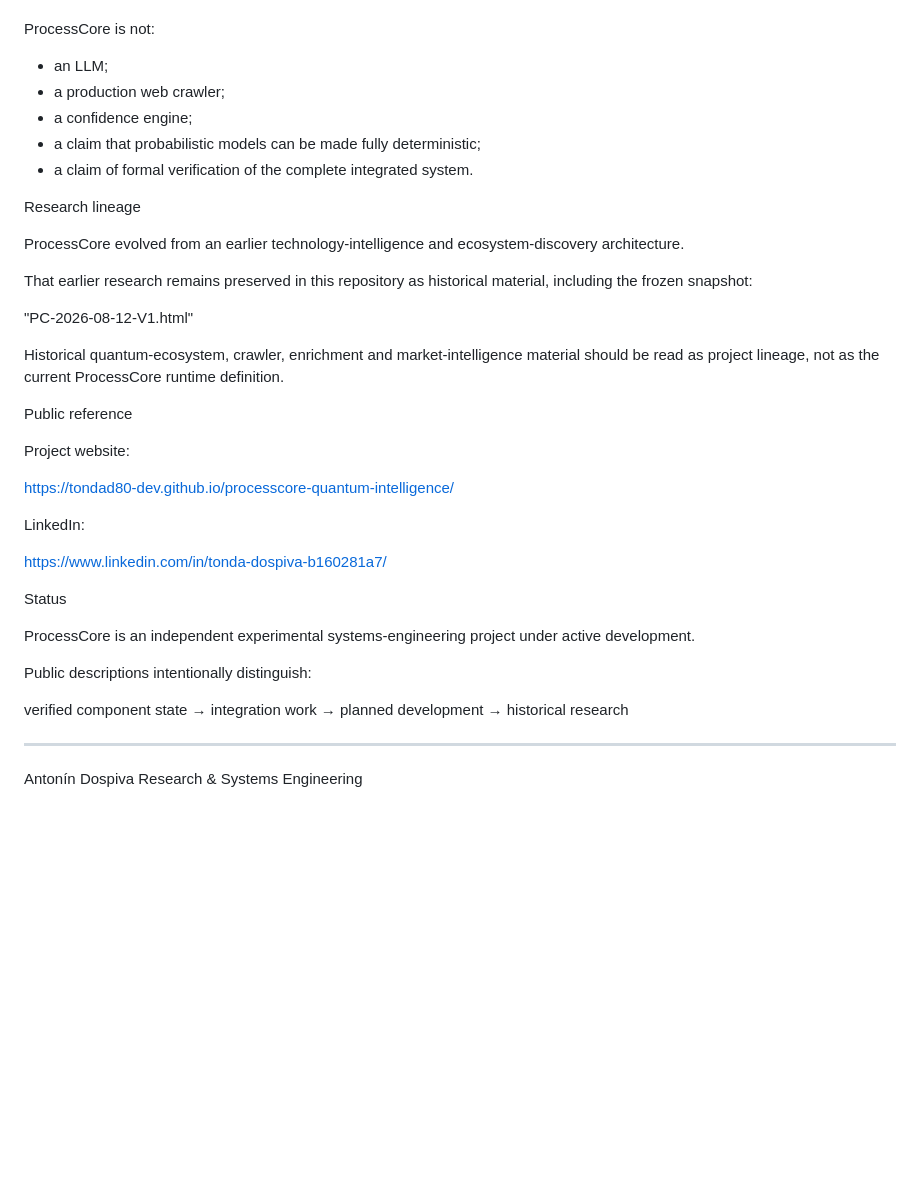
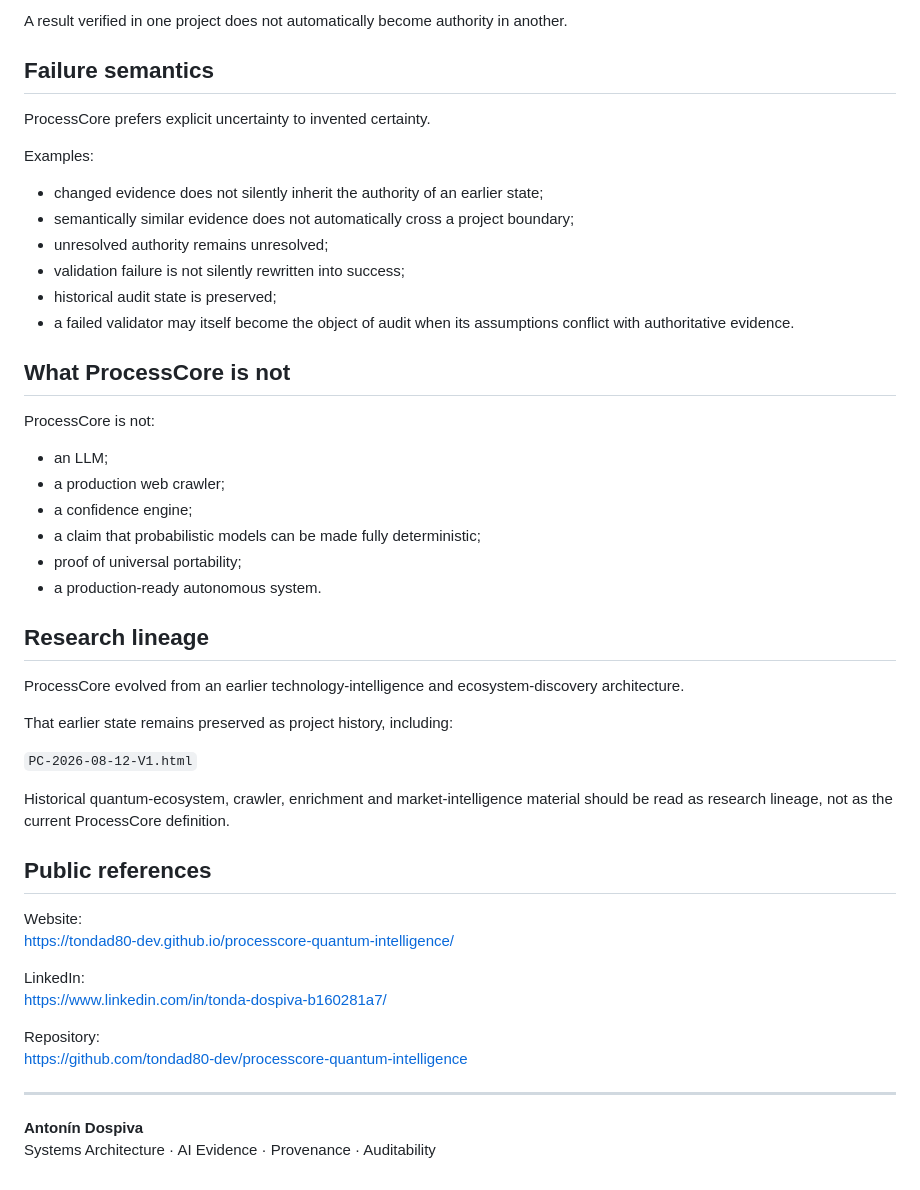
Before and after one commit to tondad80-dev/processcore-quantum-intelligence, a Markdown page: README.md, the part around one of its changes. Drawn GitHub-style; blank space fills up the shorter version.

```diff
--- a/README.md
+++ b/README.md
@@ -80,3 +80,19 @@ What ProcessCore is not
+A result verified in one project does not automatically become authority in another.
+
+## Failure semantics
+
+ProcessCore prefers explicit uncertainty to invented certainty.
+
+Examples:
+
+- changed evidence does not silently inherit the authority of an earlier state;
+- semantically similar evidence does not automatically cross a project boundary;
+- unresolved authority remains unresolved;
+- validation failure is not silently rewritten into success;
+- historical audit state is preserved;
+- a failed validator may itself become the object of audit when its assumptions conflict with authoritative evidence.
+
+## What ProcessCore is not
 
 ProcessCore is not:
 
@@ -84,37 +100,31 @@ ProcessCore is not:
 - a production web crawler;
 - a confidence engine;
 - a claim that probabilistic models can be made fully deterministic;
-- a claim of formal verification of the complete integrated system.
+- proof of universal portability;
+- a production-ready autonomous system.
 
-Research lineage
+## Research lineage
 
 ProcessCore evolved from an earlier technology-intelligence and ecosystem-discovery architecture.
 
-That earlier research remains preserved in this repository as historical material, including the frozen snapshot:
+That earlier state remains preserved as project history, including:
 
-"PC-2026-08-12-V1.html"
+`PC-2026-08-12-V1.html`
 
-Historical quantum-ecosystem, crawler, enrichment and market-intelligence material should be read as project lineage, not as the current ProcessCore runtime definition.
+Historical quantum-ecosystem, crawler, enrichment and market-intelligence material should be read as research lineage, not as the current ProcessCore definition.
 
-Public reference
+## Public references
 
-Project website:
-
+Website:
 https://tondad80-dev.github.io/processcore-quantum-intelligence/
 
 LinkedIn:
-
 https://www.linkedin.com/in/tonda-dospiva-b160281a7/
 
-Status
-
-ProcessCore is an independent experimental systems-engineering project under active development.
-
-Public descriptions intentionally distinguish:
-
-verified component state → integration work → planned development → historical research
+Repository:
+https://github.com/tondad80-dev/processcore-quantum-intelligence
 
 ---
 
-Antonín Dospiva
-Research & Systems Engineering
+**Antonín Dospiva**
+Systems Architecture · AI Evidence · Provenance · Auditability
```
Also changed, not shown: other parts of README.md (+50 -50 lines).
